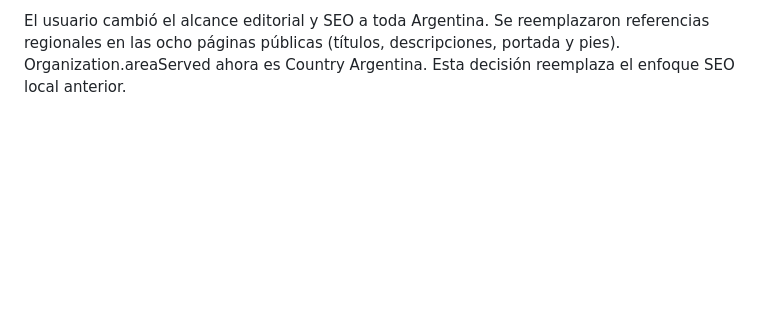
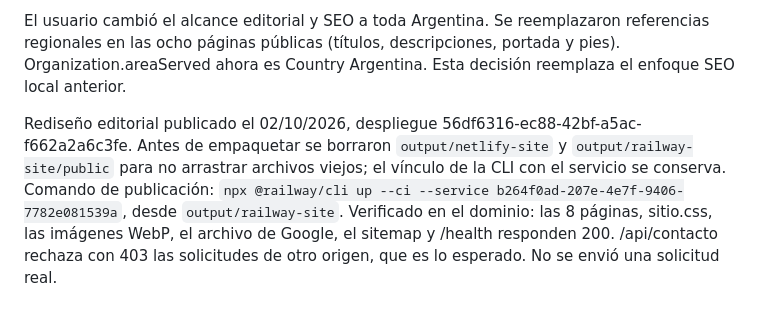
Before and after one commit to JuanDiproX/medgruplaboral, a Markdown page: docs/publicacion-railway.md, the part around the change. Rendered like a GitHub page; blank space fills up the shorter version.

Commit message:
Registrar despliegue del rediseño en Railway
Co-Authored-By: Claude Opus 5.5 <noreply@anthropic.com>

```diff
--- a/docs/publicacion-railway.md
+++ b/docs/publicacion-railway.md
@@ -23,3 +23,5 @@ Actualización 2f98cb74-f03c-4f97-80f8-019a6d72dbc9: breadcrumbs alineados y POS
 SEO local publicado (a62cbf90-fa25-4daf-a75f-0ebffd235024): títulos y descripciones únicos para ocho páginas, cobertura visible Río Grande/Ushuaia en el inicio, Organization JSON-LD con nombre, URL, logo, correo y área atendida. Sin direcciones, horarios ni reseñas inventadas. Índice sitemap-index.xml validado y presentado en Search Console; ambos mapas todavía muestran No se ha podido obtener. DNS consistente en ns1/ns2/ns3 DreamHost y XML accesible por HTTPS. Indexación y posicionamiento pendientes de Google. Envío comercial confirmado funcionando por el usuario tras corregir SMTP_PASSWORD.
 
 El usuario cambió el alcance editorial y SEO a toda Argentina. Se reemplazaron referencias regionales en las ocho páginas públicas (títulos, descripciones, portada y pies). Organization.areaServed ahora es Country Argentina. Esta decisión reemplaza el enfoque SEO local anterior.
+
+Rediseño editorial publicado el 02/10/2026, despliegue 56df6316-ec88-42bf-a5ac-f662a2a6c3fe. Antes de empaquetar se borraron `output/netlify-site` y `output/railway-site/public` para no arrastrar archivos viejos; el vínculo de la CLI con el servicio se conserva. Comando de publicación: `npx @railway/cli up --ci --service b264f0ad-207e-4e7f-9406-7782e081539a`, desde `output/railway-site`. Verificado en el dominio: las 8 páginas, sitio.css, las imágenes WebP, el archivo de Google, el sitemap y /health responden 200. /api/contacto rechaza con 403 las solicitudes de otro origen, que es lo esperado. No se envió una solicitud real.
```
